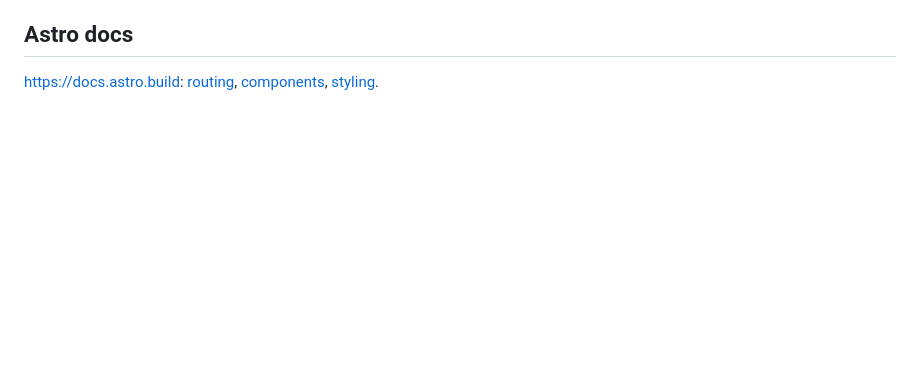
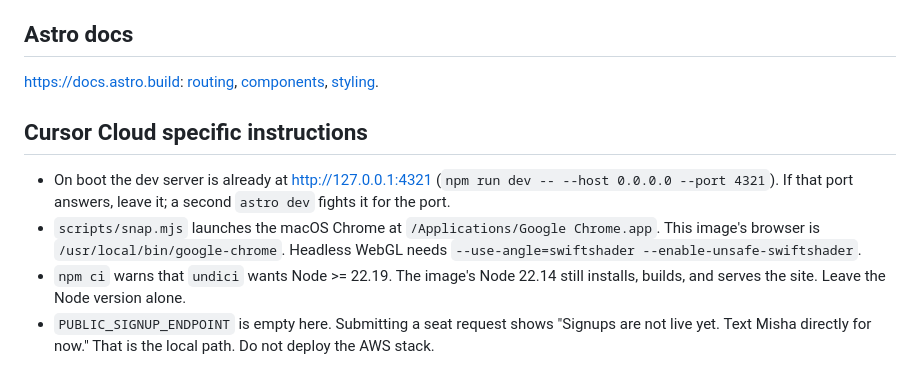
Before and after one commit to chernetsov/77-to-starbase, a Markdown page: AGENTS.md, the part around the change. GitHub-like rendering; blank space fills up the shorter version.

Commit message:
Document how Cloud Agents should use the dev server and Chrome.
Co-authored-by: Mikhail Chernetsov <chernetsov@gmail.com>

```diff
--- a/AGENTS.md
+++ b/AGENTS.md
@@ -154,3 +154,10 @@ Verify visually; don't ship scene or layout changes unseen.
 https://docs.astro.build: [routing](https://docs.astro.build/en/guides/routing/),
 [components](https://docs.astro.build/en/basics/astro-components/),
 [styling](https://docs.astro.build/en/guides/styling/).
+
+## Cursor Cloud specific instructions
+
+- On boot the dev server is already at http://127.0.0.1:4321 (`npm run dev -- --host 0.0.0.0 --port 4321`). If that port answers, leave it; a second `astro dev` fights it for the port.
+- `scripts/snap.mjs` launches the macOS Chrome at `/Applications/Google Chrome.app`. This image's browser is `/usr/local/bin/google-chrome`. Headless WebGL needs `--use-angle=swiftshader --enable-unsafe-swiftshader`.
+- `npm ci` warns that `undici` wants Node >= 22.19. The image's Node 22.14 still installs, builds, and serves the site. Leave the Node version alone.
+- `PUBLIC_SIGNUP_ENDPOINT` is empty here. Submitting a seat request shows "Signups are not live yet. Text Misha directly for now." That is the local path. Do not deploy the AWS stack.
```
